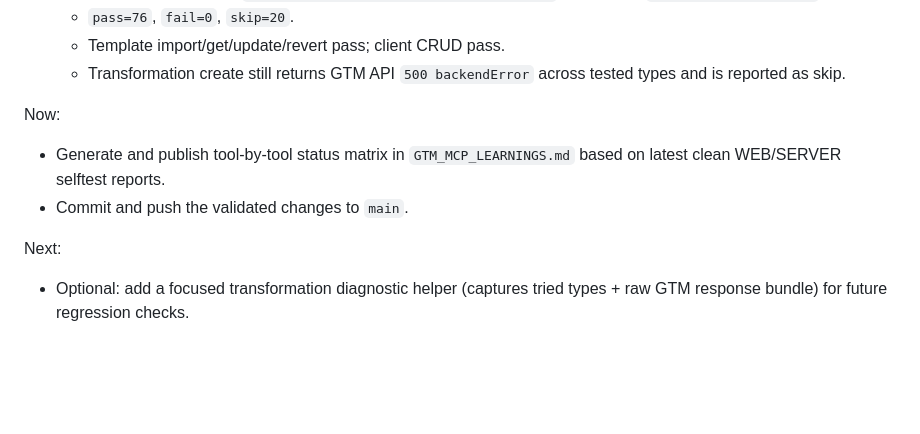
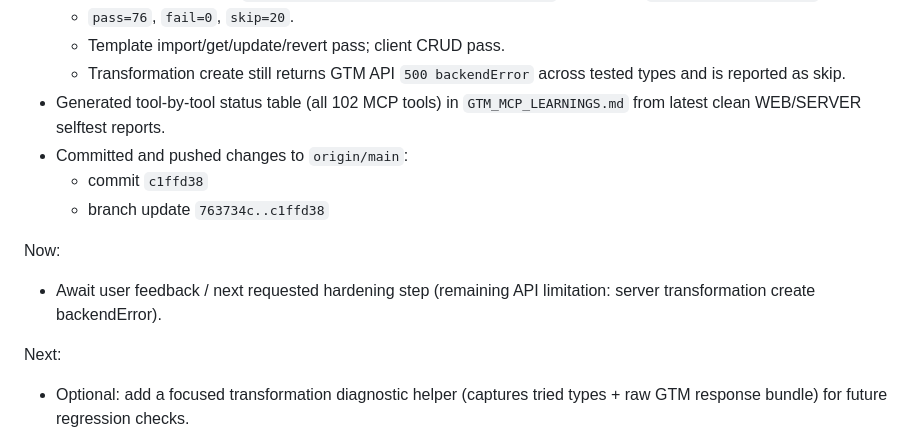
Before and after one commit to banana-orama/Google-Tag-Manager-Hilfe, a Markdown page: CONTINUITY.md, the part around the change. Drawn GitHub-style; blank space fills up the shorter version.

Commit message:
Update continuity ledger after tool matrix + push

```diff
--- a/CONTINUITY.md
+++ b/CONTINUITY.md
@@ -144,10 +144,13 @@ Done:
   - `pass=76`, `fail=0`, `skip=20`.
   - Template import/get/update/revert pass; client CRUD pass.
   - Transformation create still returns GTM API `500 backendError` across tested types and is reported as skip.
+- Generated tool-by-tool status table (all 102 MCP tools) in `GTM_MCP_LEARNINGS.md` from latest clean WEB/SERVER selftest reports.
+- Committed and pushed changes to `origin/main`:
+  - commit `c1ffd38`
+  - branch update `763734c..c1ffd38`
 
 Now:
-- Generate and publish tool-by-tool status matrix in `GTM_MCP_LEARNINGS.md` based on latest clean WEB/SERVER selftest reports.
-- Commit and push the validated changes to `main`.
+- Await user feedback / next requested hardening step (remaining API limitation: server transformation create backendError).
 
 Next:
 - Optional: add a focused transformation diagnostic helper (captures tried types + raw GTM response bundle) for future regression checks.
```
